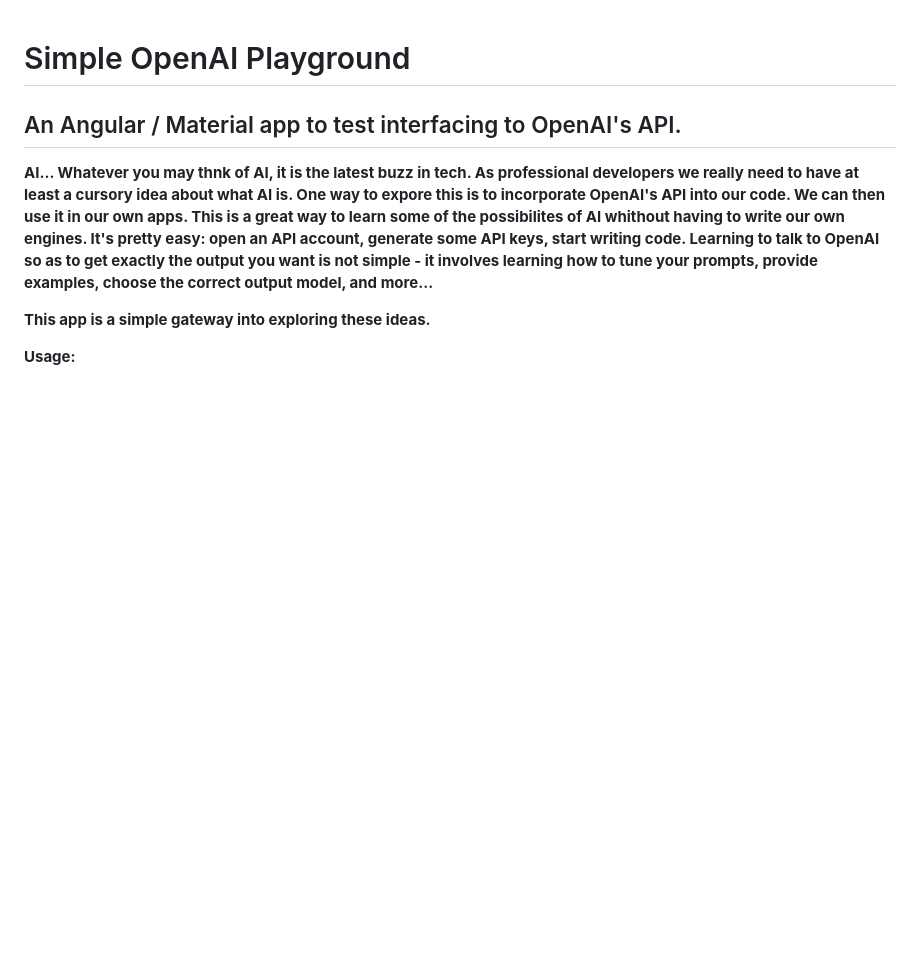
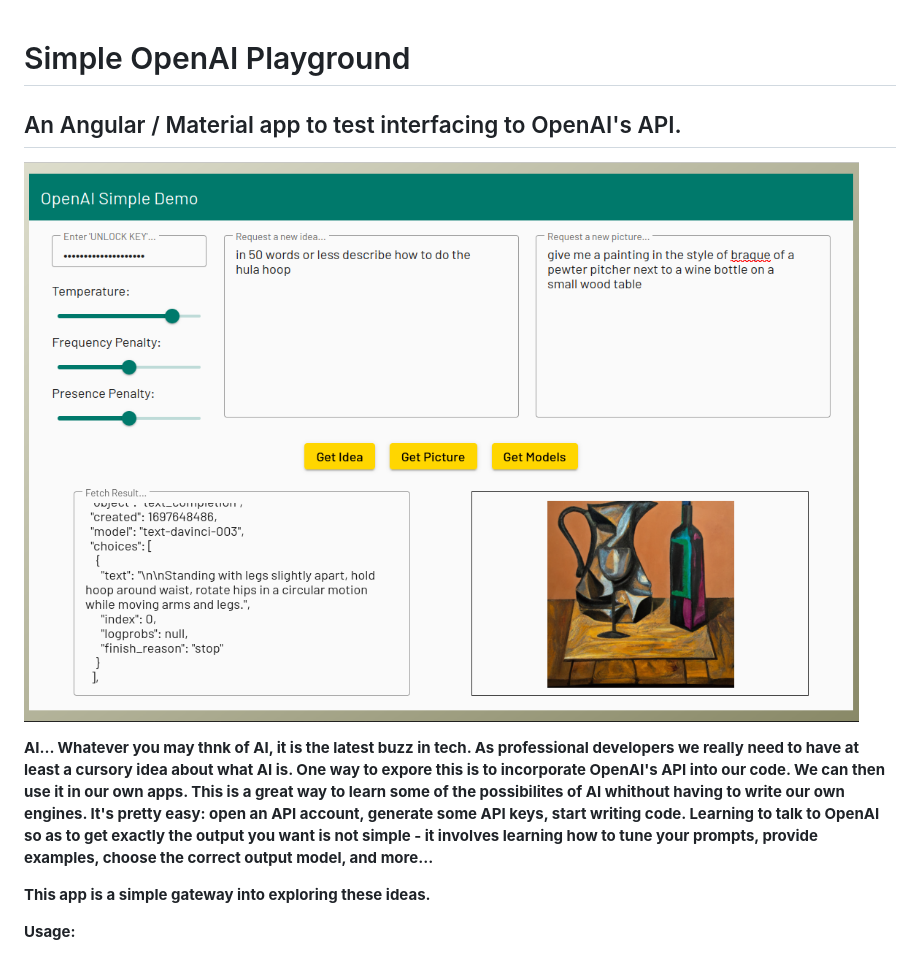
Before and after one commit to hawkrdg/aidemo, a Markdown page: README.md, the part around the change. Drawn GitHub-style; pictures changed too: src/assets/aidemo.png (added); blank space fills up the shorter version.

Commit message:
added app image to README.md...

```diff
--- a/README.md
+++ b/README.md
@@ -1,6 +1,8 @@
 # Simple OpenAI Playground
 
 ## An Angular / Material app to test interfacing to OpenAI's API.
+
+![the app...](src/assets/aidemo.png)
 
 **AI... Whatever you may thnk of AI, it is the latest buzz in tech. As professional developers we really need to have at least a cursory idea about what AI is. One way to expore this is to incorporate OpenAI's API into our code. We can then use it in our own apps. This is a great way to learn some of the possibilites of AI whithout having to write our own engines. It's pretty easy: open an API account, generate some API keys, start writing code. Learning to talk to OpenAI so as to get exactly the output you want is not simple - it involves learning how to tune your prompts, provide examples, choose the correct output model, and more...**
 
```
